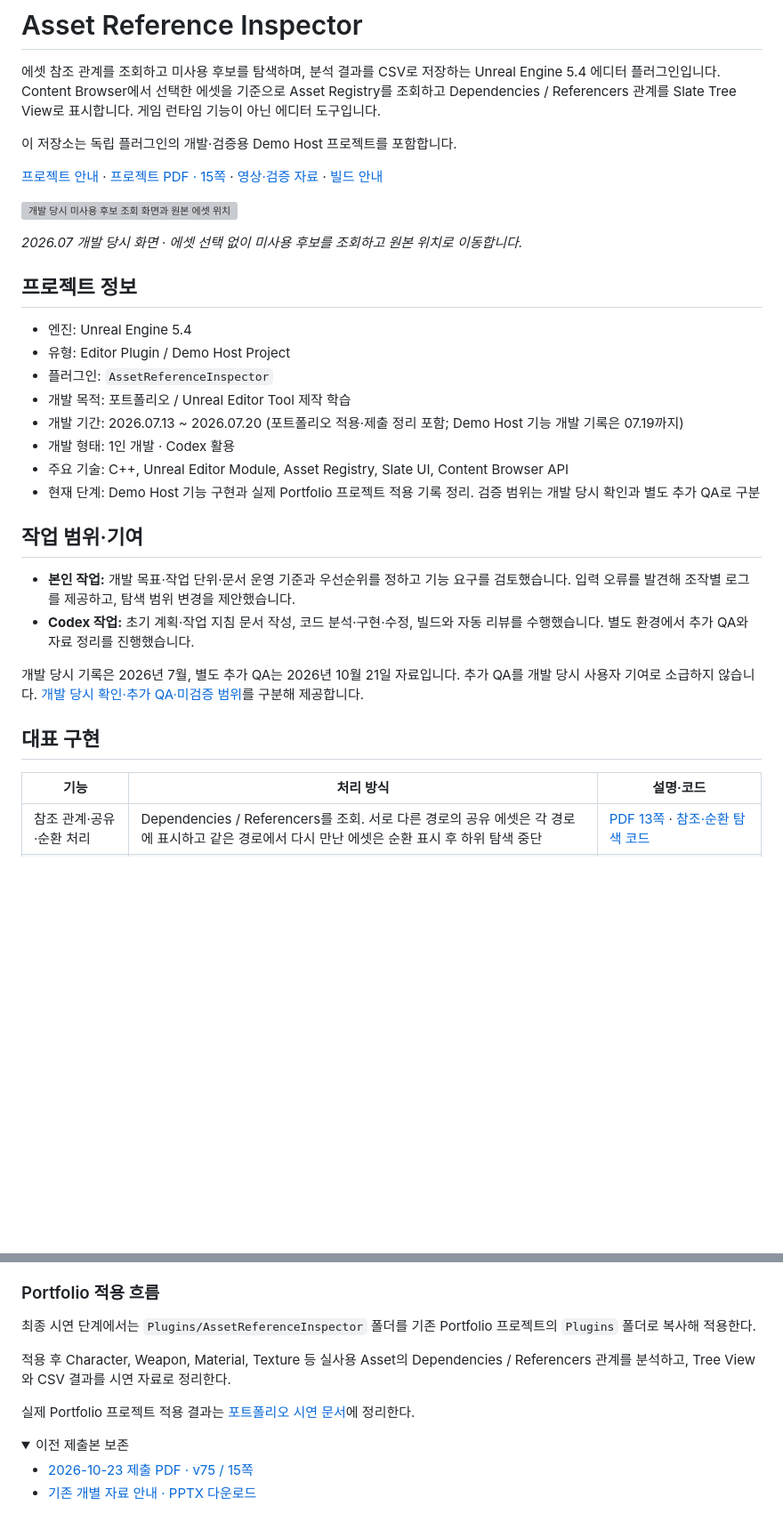
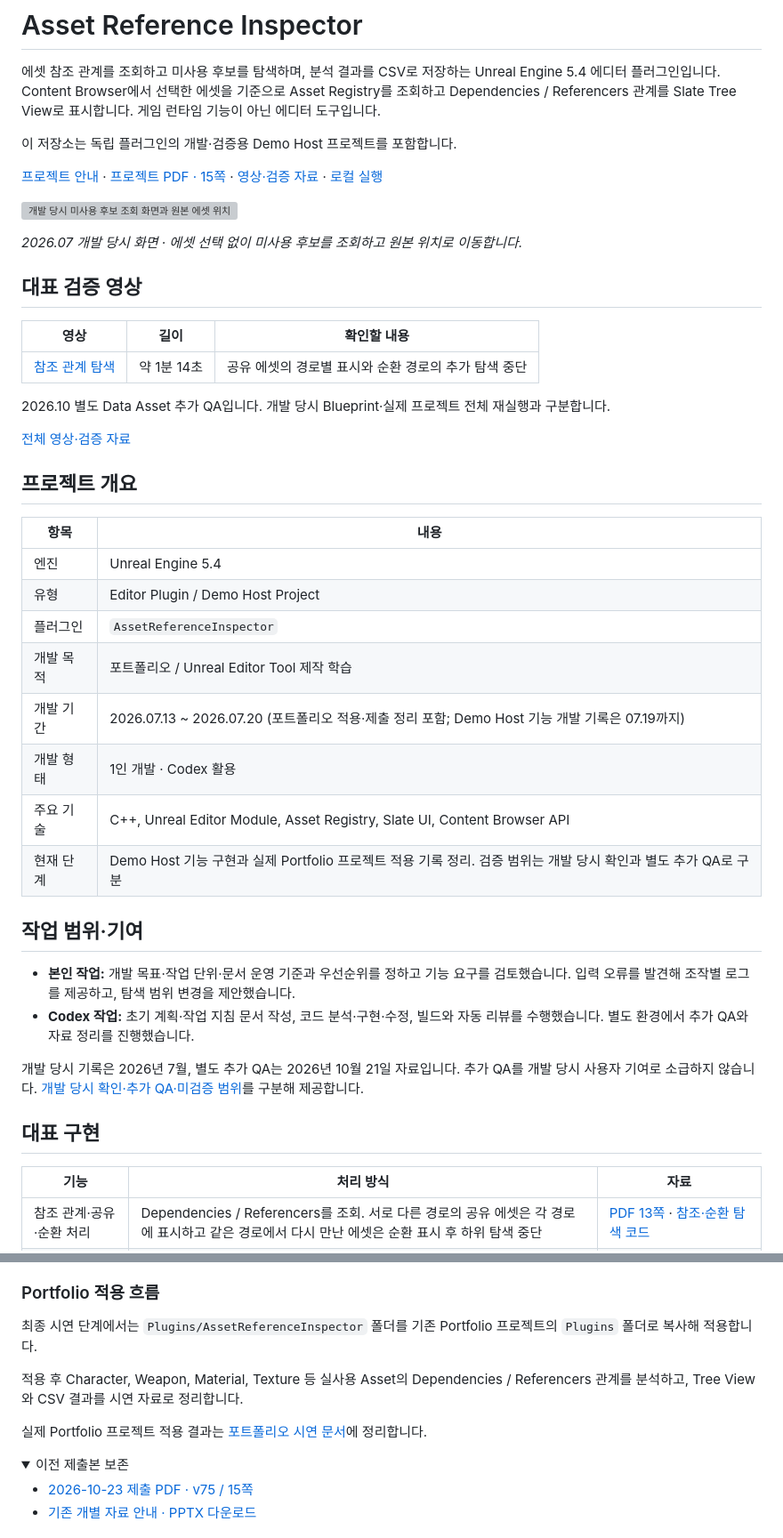
Before and after one commit to Razria93/Plugin_Portfolio_UE5.4, a Markdown page: README.md, 2 parts joined by grey strips. Shown at 89% size. Drawn GitHub-style; folded sections open; blank space fills up the shorter version; grey boxes are pictures that could not be loaded.

```diff
--- a/README.md
+++ b/README.md
@@ -4,22 +4,36 @@
 
 이 저장소는 독립 플러그인의 개발·검증용 Demo Host 프로젝트를 포함합니다.
 
-[프로젝트 안내](https://razria93.github.io/site/plugin.html) · [프로젝트 PDF · 15쪽](https://razria93.github.io/files/pdf/plugin-review.pdf) · [영상·검증 자료](https://razria93.github.io/site/details/Plugin_Portfolio_UE5.4/portfolio-evidence/index.html) · [빌드 안내](BUILD.md)
+[프로젝트 안내](https://razria93.github.io/site/plugin.html) · [프로젝트 PDF · 15쪽](https://razria93.github.io/files/pdf/plugin-review.pdf) · [영상·검증 자료](https://razria93.github.io/site/details/Plugin_Portfolio_UE5.4/portfolio-evidence/index.html) · [로컬 실행](#local-run)
 
 ![개발 당시 미사용 후보 조회 화면과 원본 에셋 위치](https://razria93.github.io/site/assets/plugin.png)
 
 *2026.07 개발 당시 화면 · 에셋 선택 없이 미사용 후보를 조회하고 원본 위치로 이동합니다.*
 
-## 프로젝트 정보
+## 대표 검증 영상
 
-- 엔진: Unreal Engine 5.4
-- 유형: Editor Plugin / Demo Host Project
-- 플러그인: `AssetReferenceInspector`
-- 개발 목적: 포트폴리오 / Unreal Editor Tool 제작 학습
-- 개발 기간: 2026.07.13 ~ 2026.07.20 (포트폴리오 적용·제출 정리 포함; Demo Host 기능 개발 기록은 07.19까지)
-- 개발 형태: 1인 개발 · Codex 활용
-- 주요 기술: C++, Unreal Editor Module, Asset Registry, Slate UI, Content Browser API
-- 현재 단계: Demo Host 기능 구현과 실제 Portfolio 프로젝트 적용 기록 정리. 검증 범위는 개발 당시 확인과 별도 추가 QA로 구분
+| 영상 | 길이 | 확인할 내용 |
+| --- | --- | --- |
+| [참조 관계 탐색](https://razria93.github.io/site/details/Plugin_Portfolio_UE5.4/portfolio-evidence/index.html#case1) | 약 1분 14초 | 공유 에셋의 경로별 표시와 순환 경로의 추가 탐색 중단 |
+
+2026.10 별도 Data Asset 추가 QA입니다. 개발 당시 Blueprint·실제 프로젝트 전체 재실행과 구분합니다.
+
+[전체 영상·검증 자료](https://razria93.github.io/site/details/Plugin_Portfolio_UE5.4/portfolio-evidence/index.html)
+
+<a id="프로젝트-정보"></a>
+
+## 프로젝트 개요
+
+| 항목 | 내용 |
+| --- | --- |
+| 엔진 | Unreal Engine 5.4 |
+| 유형 | Editor Plugin / Demo Host Project |
+| 플러그인 | `AssetReferenceInspector` |
+| 개발 목적 | 포트폴리오 / Unreal Editor Tool 제작 학습 |
+| 개발 기간 | 2026.07.13 ~ 2026.07.20 (포트폴리오 적용·제출 정리 포함; Demo Host 기능 개발 기록은 07.19까지) |
+| 개발 형태 | 1인 개발 · Codex 활용 |
+| 주요 기술 | C++, Unreal Editor Module, Asset Registry, Slate UI, Content Browser API |
+| 현재 단계 | Demo Host 기능 구현과 실제 Portfolio 프로젝트 적용 기록 정리. 검증 범위는 개발 당시 확인과 별도 추가 QA로 구분 |
 
 ## 작업 범위·기여
 
@@ -30,7 +44,7 @@
 
 ## 대표 구현
 
-| 기능 | 처리 방식 | 설명·코드 |
+| 기능 | 처리 방식 | 자료 |
 | --- | --- | --- |
 | 참조 관계·공유·순환 처리 | Dependencies / Referencers를 조회. 서로 다른 경로의 공유 에셋은 각 경로에 표시하고 같은 경로에서 다시 만난 에셋은 순환 표시 후 하위 탐색 중단 | [PDF 13쪽](https://razria93.github.io/files/pdf/plugin-review.pdf#page=13) · [참조·순환 탐색 코드](Plugins/AssetReferenceInspector/Source/AssetReferenceInspector/Private/UI/SAssetReferenceInspectorWidget.cpp) |
 | 선택 없이 미사용 후보 탐색 | /Game 및 하위 폴더에서 `GetReferencers()` 결과가 0개인 후보를 탐색하고 폴더·에셋 종류 필터 적용. 결과에서 원본 에셋 위치로 이동 | [PDF 12쪽 · 처리 흐름](https://razria93.github.io/files/pdf/plugin-review.pdf#page=12) · [미사용 후보 스캔 코드](Plugins/AssetReferenceInspector/Source/AssetReferenceInspector/Private/UI/SAssetReferenceInspectorWidget.cpp) |
@@ -182,11 +199,11 @@ Demo Host의 구현 기능입니다. 기능별 검증 조건은 개발 당시
 
 ### Portfolio 적용 흐름
 
-최종 시연 단계에서는 `Plugins/AssetReferenceInspector` 폴더를 기존 Portfolio 프로젝트의 `Plugins` 폴더로 복사해 적용한다.
+최종 시연 단계에서는 `Plugins/AssetReferenceInspector` 폴더를 기존 Portfolio 프로젝트의 `Plugins` 폴더로 복사해 적용합니다.
 
-적용 후 Character, Weapon, Material, Texture 등 실사용 Asset의 Dependencies / Referencers 관계를 분석하고, Tree View와 CSV 결과를 시연 자료로 정리한다.
+적용 후 Character, Weapon, Material, Texture 등 실사용 Asset의 Dependencies / Referencers 관계를 분석하고, Tree View와 CSV 결과를 시연 자료로 정리합니다.
 
-실제 Portfolio 프로젝트 적용 결과는 [포트폴리오 시연 문서](Docs/05_Demo/Portfolio_Demo_KR.md)에 정리한다.
+실제 Portfolio 프로젝트 적용 결과는 [포트폴리오 시연 문서](Docs/05_Demo/Portfolio_Demo_KR.md)에 정리합니다.
 
 </details>
 
```
Also changed, not shown: other parts of README.md (+26 -23 lines).
